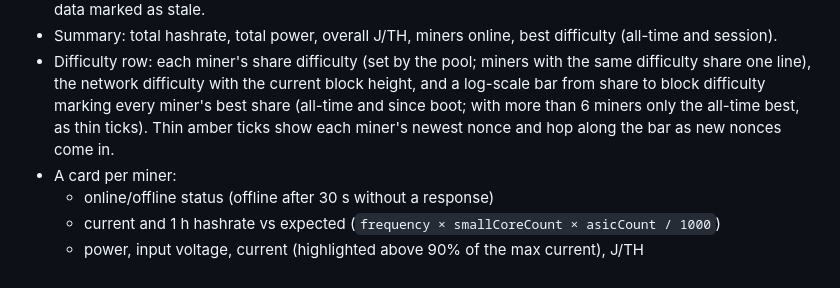
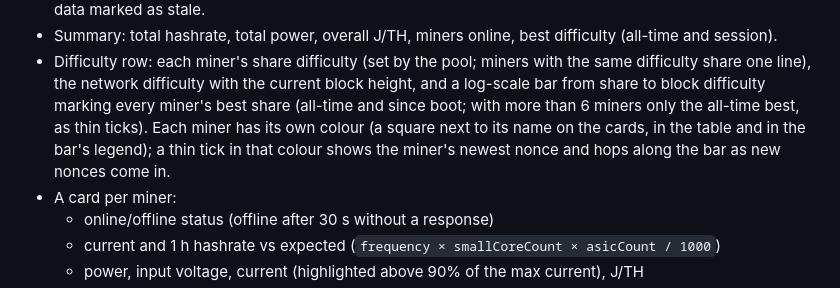
Before and after one commit to devstd2211/miner-dashboard, a Markdown page: README.md, the part around the change. Rendered like a GitHub page.

```diff
--- a/README.md
+++ b/README.md
@@ -52,8 +52,9 @@ and a Bitaxe Gamma 601 on AxeOS v2.15.
   difficulty share one line), the network difficulty
   with the current block height, and a log-scale bar from share to block difficulty
   marking every miner's best share (all-time and since boot; with more than 6 miners only
-  the all-time best, as thin ticks). Thin amber ticks show each miner's newest nonce and
-  hop along the bar as new nonces come in.
+  the all-time best, as thin ticks). Each miner has its own colour (a square next to its
+  name on the cards, in the table and in the bar's legend); a thin tick in that colour shows
+  the miner's newest nonce and hops along the bar as new nonces come in.
 - A card per miner:
   - online/offline status (offline after 30 s without a response)
   - current and 1 h hashrate vs expected (`frequency × smallCoreCount × asicCount / 1000`)
```
Also changed, not shown: docs/cards.png, docs/compact.png, docs/table.png, 7 other files.
